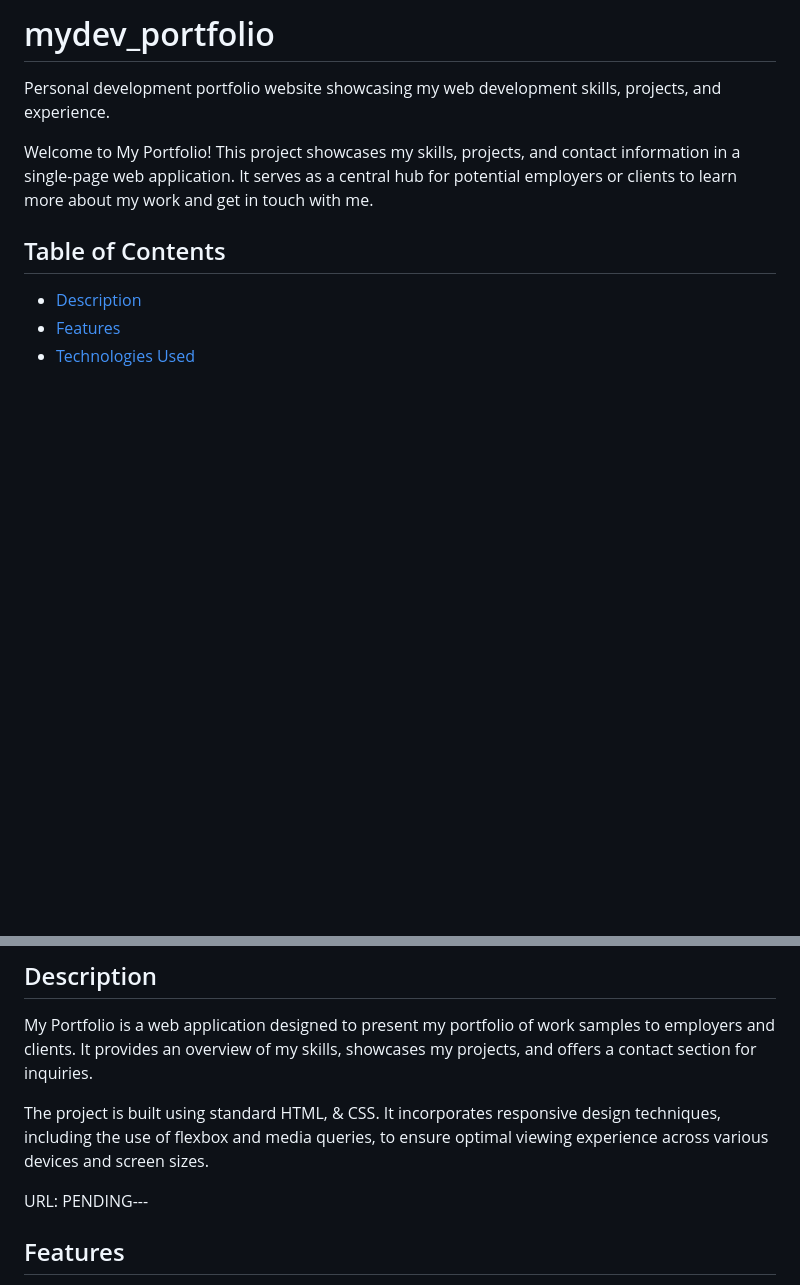
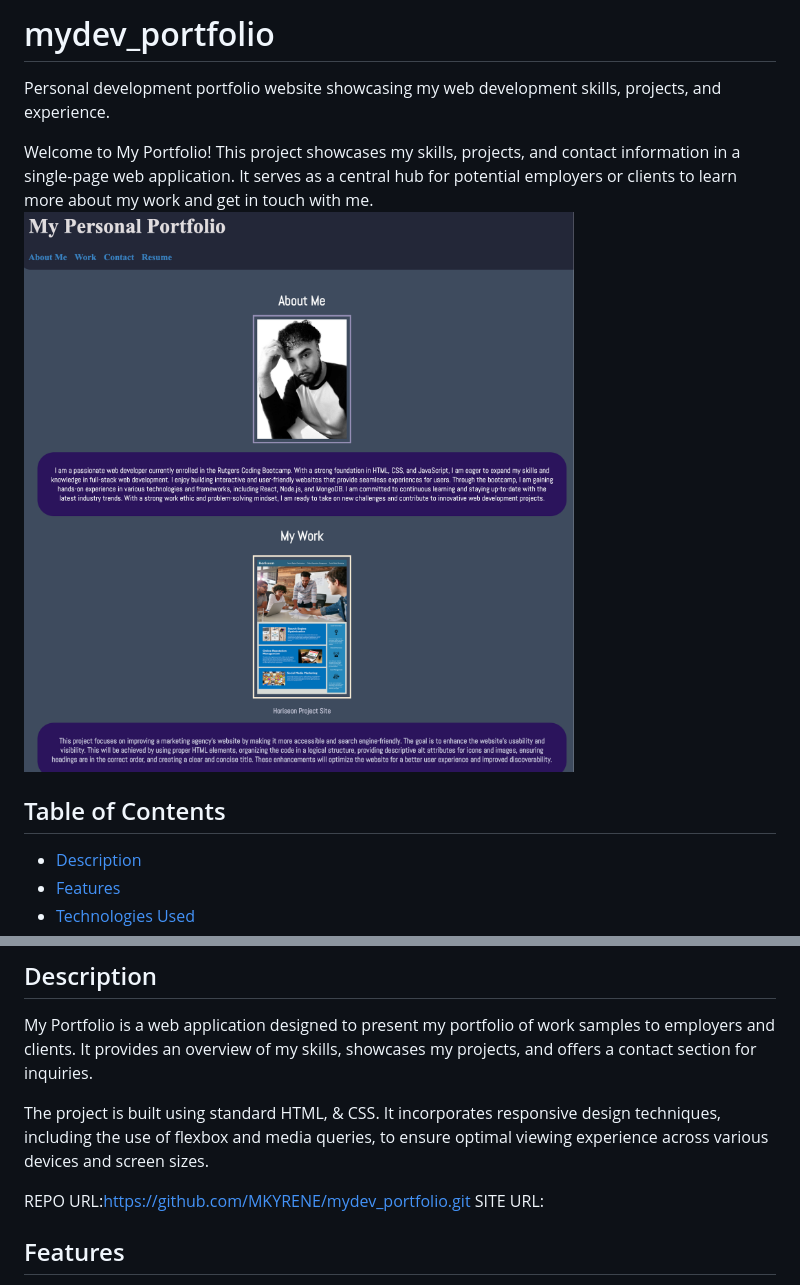
Before and after one commit to MKYRENE/mydev_portfolio, a Markdown page: README.md, 2 parts joined by grey strips. Drawn GitHub-style; pictures changed too: mydev_website.png (added); blank space fills up the shorter version.

Commit message:
updated website image to README file and added URL

```diff
--- a/README.md
+++ b/README.md
@@ -4,7 +4,7 @@
 Personal development portfolio website showcasing my web development skills, projects, and experience.
 
 Welcome to My Portfolio! This project showcases my skills, projects, and contact information in a single-page web application. It serves as a central hub for potential employers or clients to learn more about my work and get in touch with me.
-
+![website screenshot](./mydev_website.png)
 ## Table of Contents
 
 - [Description](#description)
@@ -19,7 +19,8 @@ My Portfolio is a web application designed to present my portfolio of work sampl
 
 The project is built using standard HTML, & CSS. It incorporates responsive design techniques, including the use of flexbox and media queries, to ensure optimal viewing experience across various devices and screen sizes.
 
-URL: PENDING---
+REPO URL:https://github.com/MKYRENE/mydev_portfolio.git
+SITE URL:
 
 ## Features
 
```
Also changed, not shown: 1 other file.
